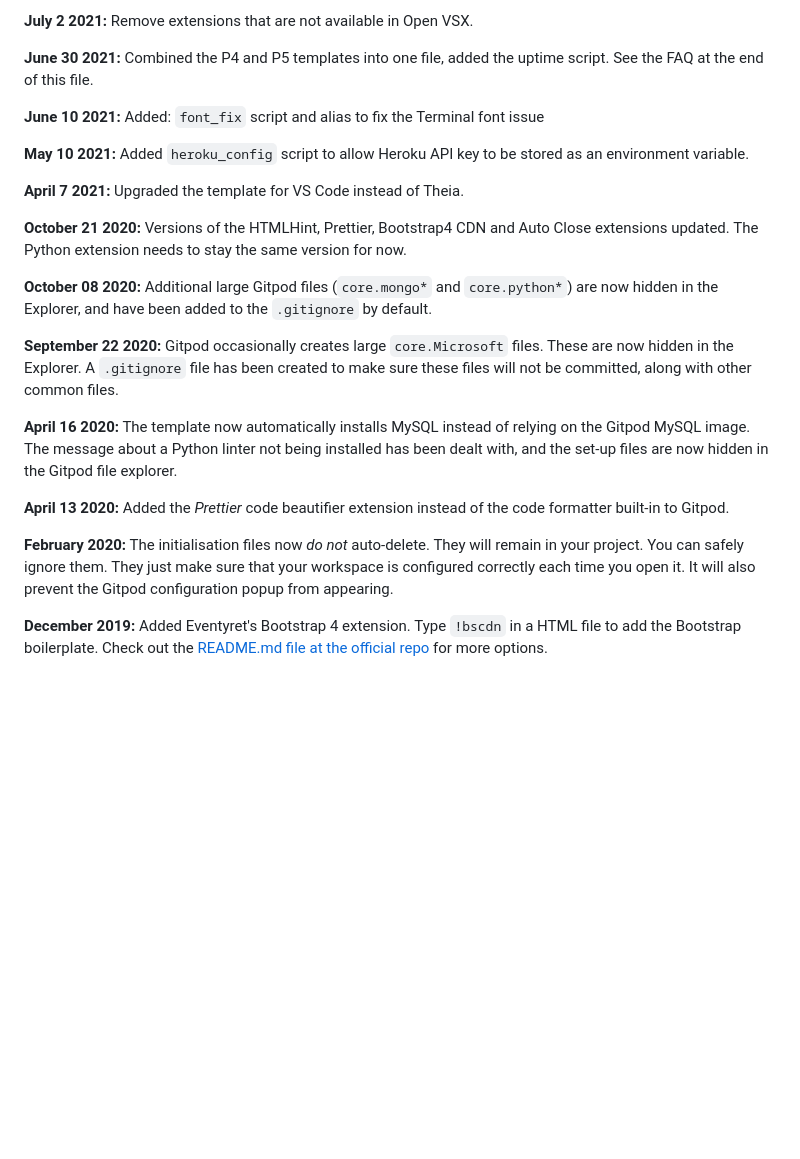
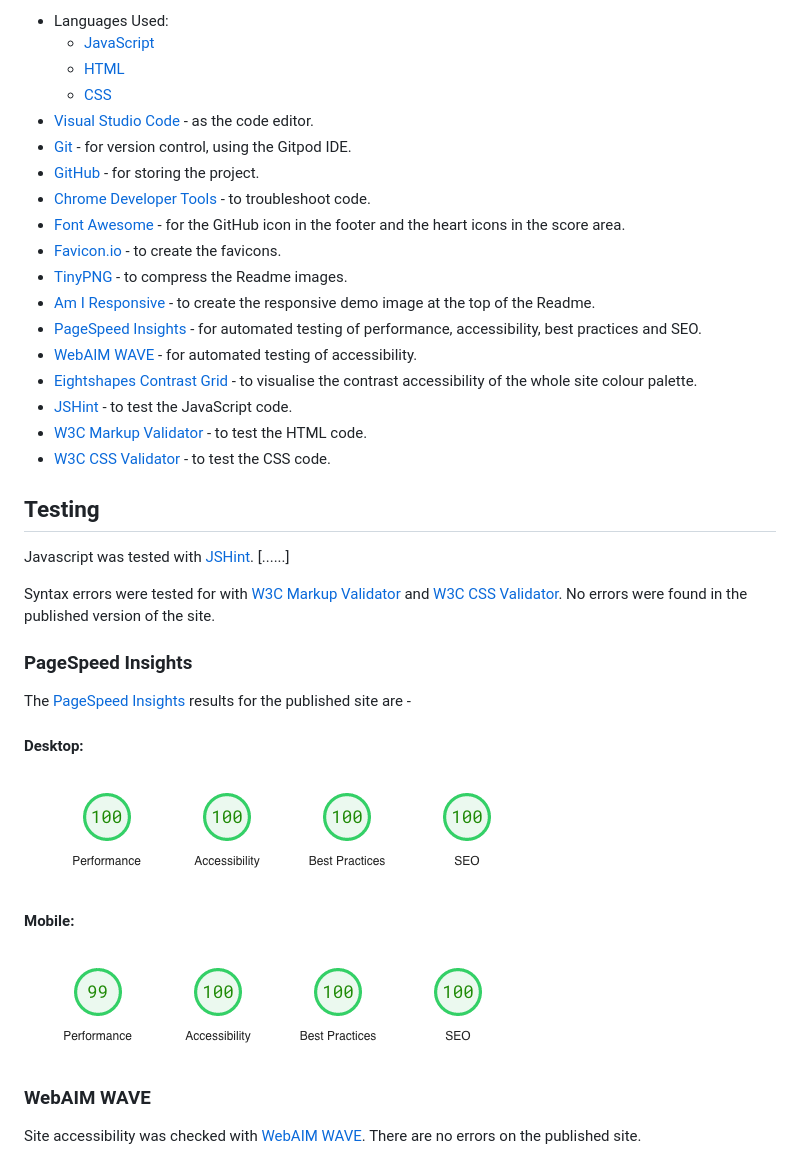
Before and after one commit to timgoalen/identify-this-chord, a Markdown page: README.md, the part around the change printed below. Drawn GitHub-style; blank space fills up the shorter version.

```diff
--- a/README.md
+++ b/README.md
@@ -46,25 +38,42 @@ We continually tweak and adjust this template to help give you the best experien
 
-**July 2 2021:** Remove extensions that are not available in Open VSX.
+- Languages Used:
+    - [JavaScript](https://en.wikipedia.org/wiki/JavaScript)
+    - [HTML](https://en.wikipedia.org/wiki/HTML5)
+    - [CSS](https://en.wikipedia.org/wiki/Cascading_Style_Sheets)
+- [Visual Studio Code](https://code.visualstudio.com/) - as the code editor.
+- [Git](https://git-scm.com/) - for version control, using the Gitpod IDE.
+- [GitHub](https://github.com/) - for storing the project.
+- [Chrome Developer Tools](https://developer.chrome.com/docs/devtools/) - to troubleshoot code.
+- [Font Awesome](https://fontawesome.com/) - for the GitHub icon in the footer and the heart icons in the score area.
+- [Favicon.io](https://favicon.io/) - to create the favicons.
+- [TinyPNG](https://tinypng.com/) - to compress the Readme images.
+- [Am I Responsive](https://ui.dev/amiresponsive) - to create the responsive demo image at the top of the Readme.
+- [PageSpeed Insights](https://pagespeed.web.dev/) - for automated testing of performance, accessibility, best practices and SEO.
+- [WebAIM WAVE](https://wave.webaim.org/) - for automated testing of accessibility.
+- [Eightshapes Contrast Grid](https://contrast-grid.eightshapes.com/) - to visualise the contrast accessibility of the whole site colour palette.
+- [JSHint](https://jshint.com/) - to test the JavaScript code.
+- [W3C Markup Validator](https://validator.w3.org) - to test the HTML code.
+- [W3C CSS Validator](https://jigsaw.w3.org/css-validator) - to test the CSS code.
 
-**June 30 2021:** Combined the P4 and P5 templates into one file, added the uptime script. See the FAQ at the end of this file.
 
-**June 10 2021:** Added: `font_fix` script and alias to fix the Terminal font issue
+## Testing
 
-**May 10 2021:** Added `heroku_config` script to allow Heroku API key to be stored as an environment variable.
+Javascript was tested with [JSHint](https://jshint.com/). [......]
 
-**April 7 2021:** Upgraded the template for VS Code instead of Theia.
+Syntax errors were tested for with [W3C Markup Validator](https://validator.w3.org) and [W3C CSS Validator](https://jigsaw.w3.org/css-validator). No errors were found in the published version of the site.
 
-**October 21 2020:** Versions of the HTMLHint, Prettier, Bootstrap4 CDN and Auto Close extensions updated. The Python extension needs to stay the same version for now.
 
-**October 08 2020:** Additional large Gitpod files (`core.mongo*` and `core.python*`) are now hidden in the Explorer, and have been added to the `.gitignore` by default.
 
-**September 22 2020:** Gitpod occasionally creates large `core.Microsoft` files. These are now hidden in the Explorer. A `.gitignore` file has been created to make sure these files will not be committed, along with other common files.
+### PageSpeed Insights
 
-**April 16 2020:** The template now automatically installs MySQL instead of relying on the Gitpod MySQL image. The message about a Python linter not being installed has been dealt with, and the set-up files are now hidden in the Gitpod file explorer.
+The [PageSpeed Insights](https://pagespeed.web.dev/) results for the published site are -
 
-**April 13 2020:** Added the _Prettier_ code beautifier extension instead of the code formatter built-in to Gitpod.
+#### Desktop:
+![PageSpeed Insights ???](documentation/pagespeed-insights-desktop.png)
 
-**February 2020:** The initialisation files now _do not_ auto-delete. They will remain in your project. You can safely ignore them. They just make sure that your workspace is configured correctly each time you open it. It will also prevent the Gitpod configuration popup from appearing.
+#### Mobile:
+![PageSpeed Insights ???](documentation/pagespeed-insights-mobile.png)
 
-**December 2019:** Added Eventyret's Bootstrap 4 extension. Type `!bscdn` in a HTML file to add the Bootstrap boilerplate. Check out the <a href="https://github.com/Eventyret/vscode-bcdn" target="_blank">README.md file at the official repo</a> for more options.
+### WebAIM WAVE
+Site accessibility was checked with [WebAIM WAVE](https://wave.webaim.org/). There are no errors on the published site.
 
```
Also changed, not shown: other parts of README.md (+104 -45 lines).
